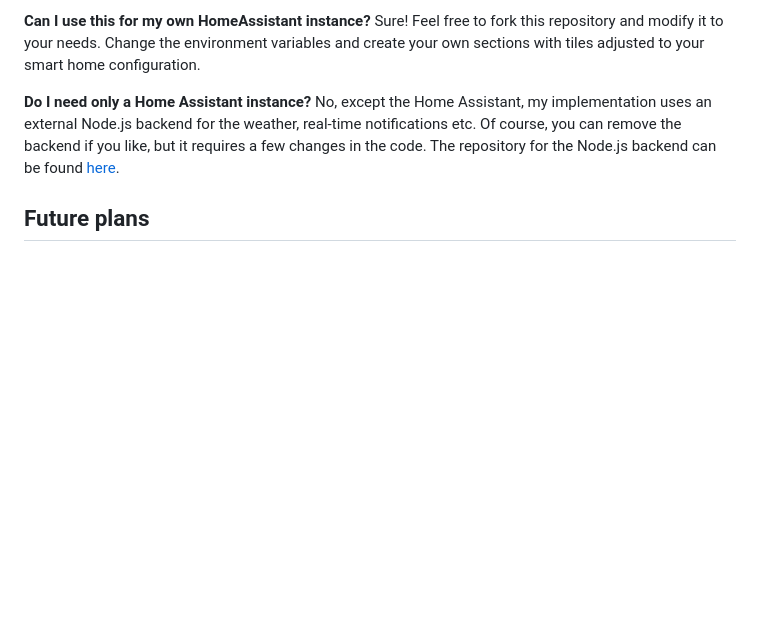
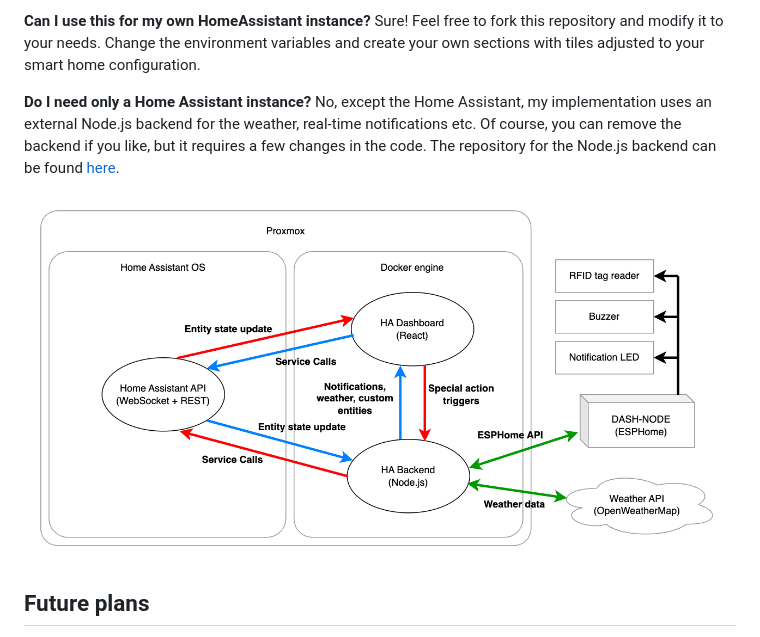
Before and after one commit to adan2013/HA-Dashboard, a Markdown page: README.md, the part around the change. GitHub-like rendering; pictures changed too: docs/data-flow.png (added); blank space fills up the shorter version.

Commit message:
data flow diagram

```diff
--- a/README.md
+++ b/README.md
@@ -10,6 +10,8 @@ Sure! Feel free to fork this repository and modify it to your needs. Change the
 
 **Do I need only a Home Assistant instance?**
 No, except the Home Assistant, my implementation uses an external Node.js backend for the weather, real-time notifications etc. Of course, you can remove the backend if you like, but it requires a few changes in the code. The repository for the Node.js backend can be found [here](https://github.com/adan2013/HA-Backend).
+
+![data flow](docs/data-flow.png)
 
 ## Future plans
 
```
